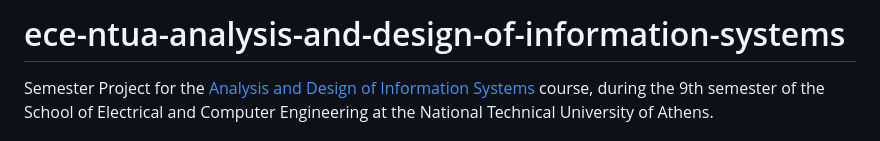
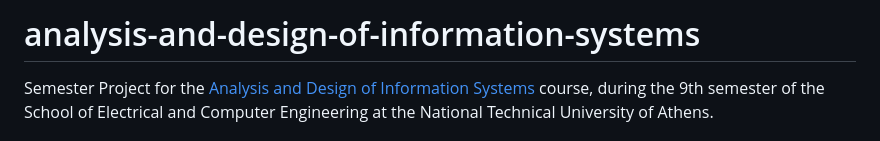
Before and after one commit to geokyr/analysis-and-design-of-information-systems, a Markdown page: README.md, the part around the change. GitHub-like rendering.

```diff
--- a/README.md
+++ b/README.md
@@ -1,4 +1,4 @@
-# ece-ntua-analysis-and-design-of-information-systems
+# analysis-and-design-of-information-systems
 
 Semester Project for the [Analysis and Design of Information Systems](https://www.ece.ntua.gr/en/undergraduate/courses/3321) course, during the 9th semester of the School of Electrical and Computer Engineering at the National Technical University of Athens.
 
```
